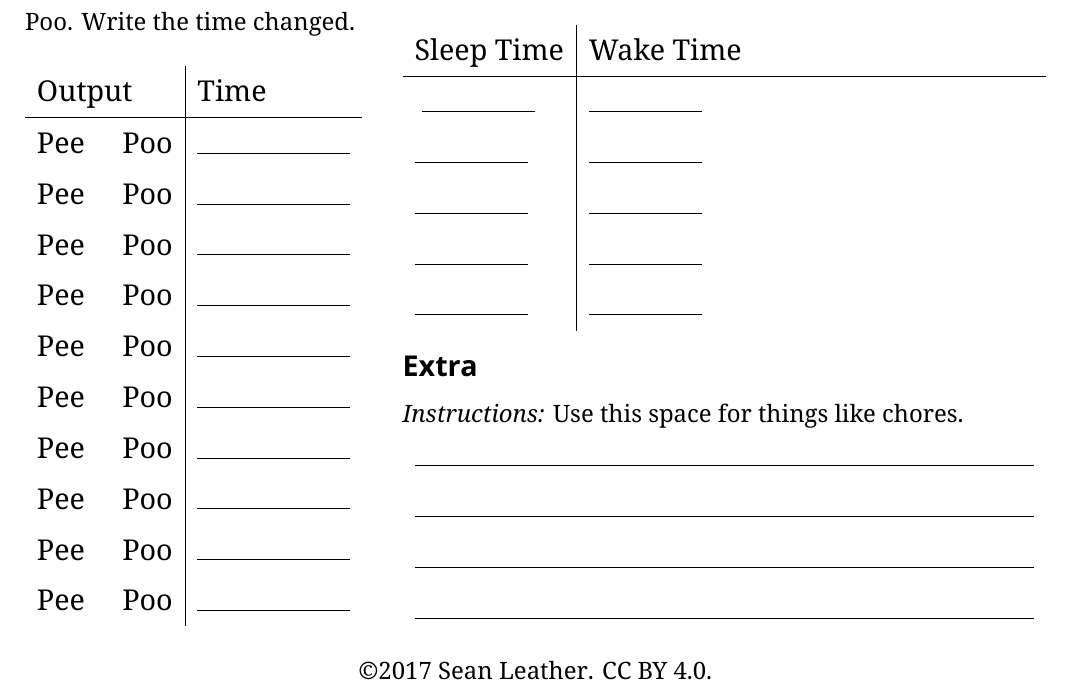
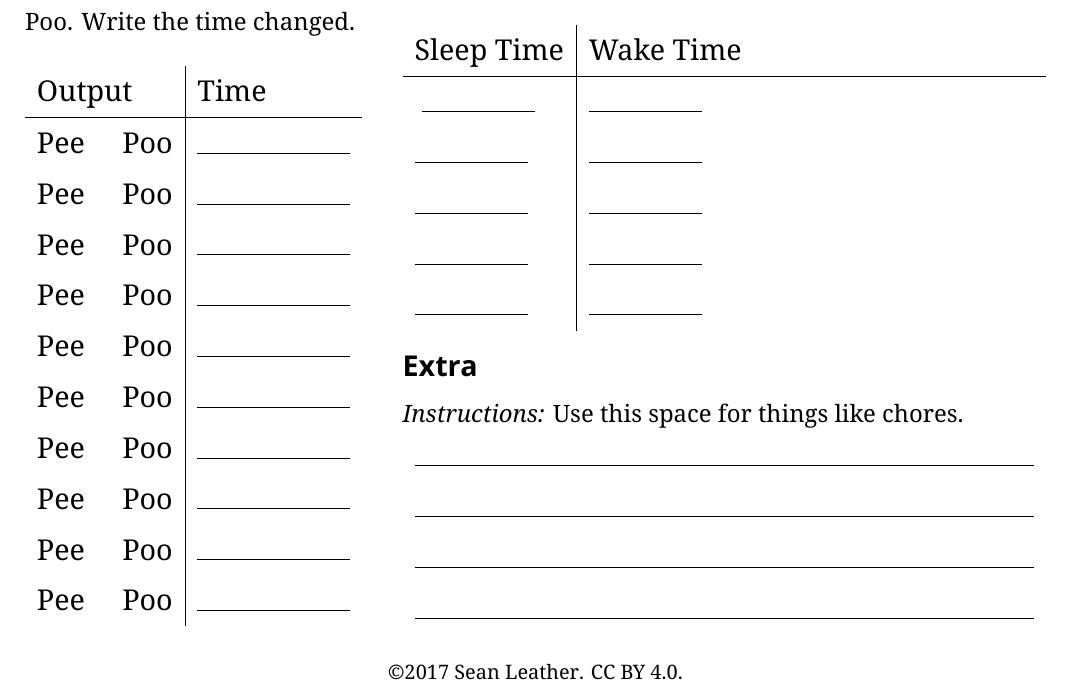
Before and after one commit to spl/baby, a LaTeX document (baby-daily-lists.tex): part of the page, cut so that both start at the same text. Compiled offline with XeLaTeX.

Commit message:
Use footnotesize for footnote

```diff
--- a/baby-daily-lists.tex
+++ b/baby-daily-lists.tex
@@ -60,7 +60,7 @@
 \pagestyle{fancy}% Used to customize the header and footer
 \fancyhf{}% Clear the header and footer
 \renewcommand\headrulewidth{0pt}% Remove the header rule
-\fancyfoot[C]{\small \copyright 2017 Sean Leather. CC BY 4.0.}% Actual footer
+\fancyfoot[C]{\footnotesize \copyright 2017 Sean Leather. CC BY 4.0.}% Actual footer
 
 % Define a command for the page layout. The arguments are the sections.
 \newcommand{\PageLayout}[3]{%
```
